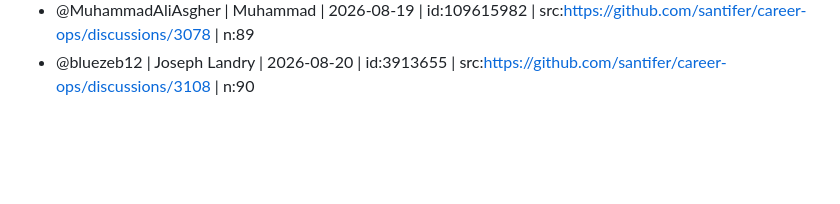
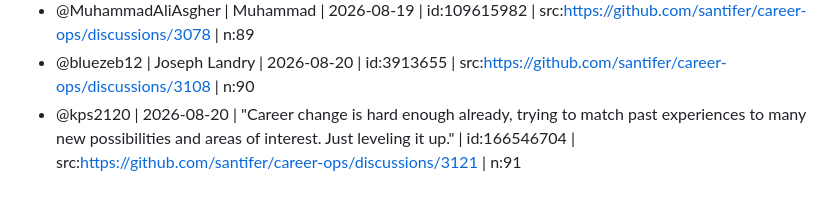
Before and after one commit to mfd2033/career-ops, a Markdown page: SIGNATURES.md, the part around the change. GitHub-like rendering; blank space fills up the shorter version.

Commit message:
docs(signatures): add @kps2120 (discussion #3121)
Co-authored-by: kps2120 <166546704+kps2120@users.noreply.github.com>

```diff
--- a/SIGNATURES.md
+++ b/SIGNATURES.md
@@ -136,3 +136,4 @@ public commit with a stated reason.
 - @kaarthiiik | Karthik Taduvai | 2026-08-19 | id:3398790 | src:https://github.com/santifer/career-ops/discussions/3074 | n:88
 - @MuhammadAliAsgher | Muhammad | 2026-08-19 | id:109615982 | src:https://github.com/santifer/career-ops/discussions/3078 | n:89
 - @bluezeb12 | Joseph Landry | 2026-08-20 | id:3913655 | src:https://github.com/santifer/career-ops/discussions/3108 | n:90
+- @kps2120 | 2026-08-20 | "Career change is hard enough already, trying to match past experiences to many new possibilities and areas of interest. Just leveling it up." | id:166546704 | src:https://github.com/santifer/career-ops/discussions/3121 | n:91
```
